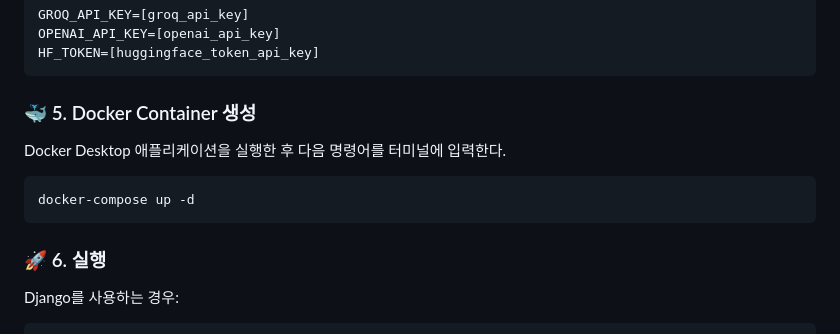
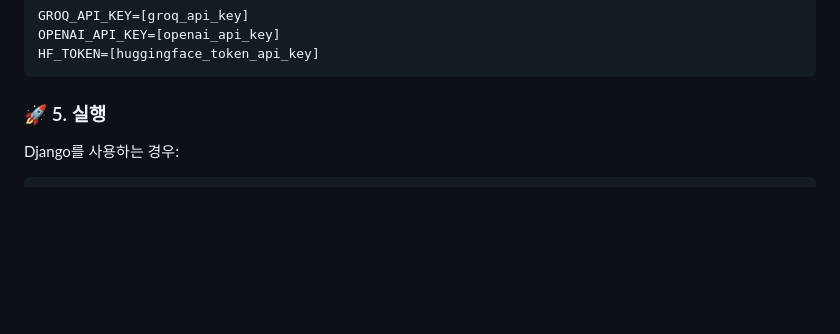
Before and after one commit to SKNETWORKS-FAMILY-AICAMP/SKN10-4th-2Team, a Markdown page: README.md, the part around the change. Drawn GitHub-style; blank space fills up the shorter version.

Commit message:
README.md 수정

````diff
--- a/README.md
+++ b/README.md
@@ -214,15 +214,7 @@ OPENAI_API_KEY=[openai_api_key]
 HF_TOKEN=[huggingface_token_api_key]
 ```
 
-### 🐳 5. Docker Container 생성
-
-Docker Desktop 애플리케이션을 실행한 후 다음 명령어를 터미널에 입력한다.
-
-```bash
-docker-compose up -d
-```
-
-### 🚀 6. 실행
+### 🚀 5. 실행
 
 Django를 사용하는 경우:
 
````
